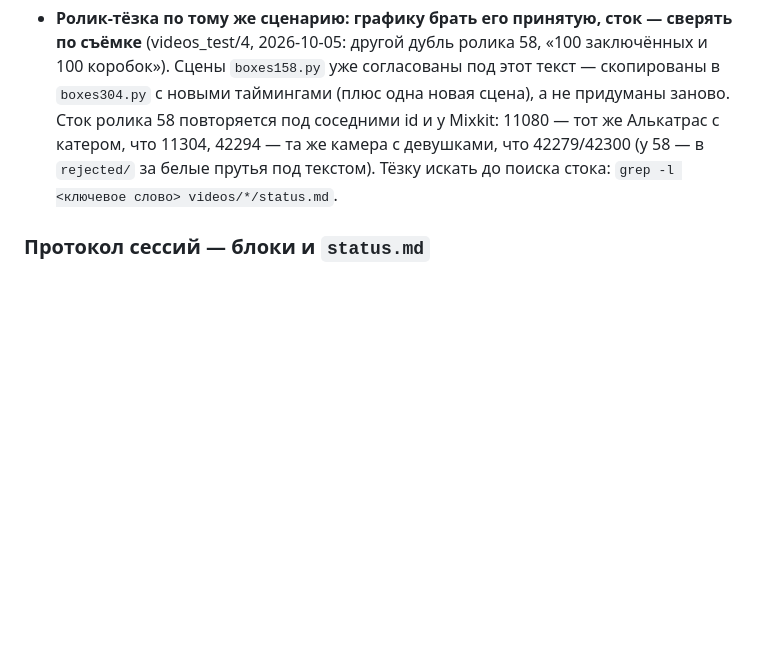
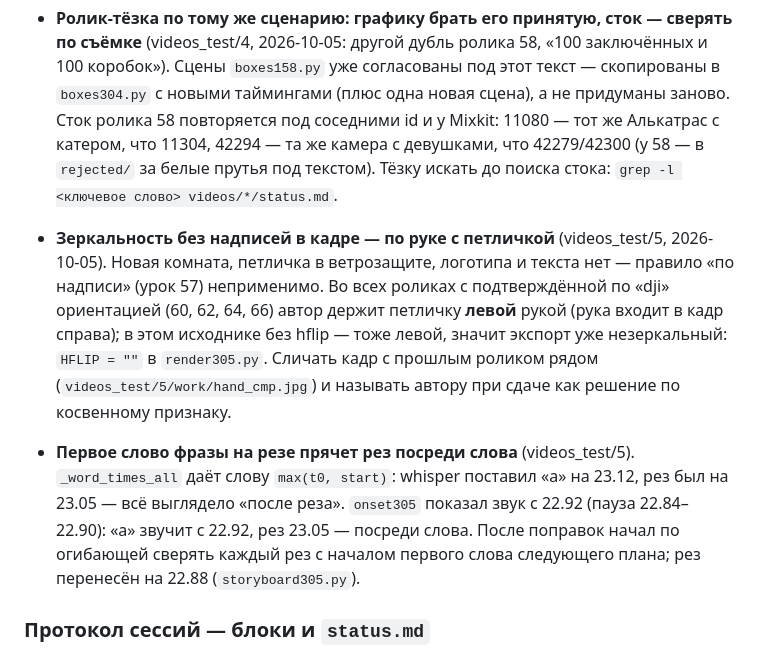
Before and after one commit to VladimirKalajcidi/reels-montage-guide, a Markdown page: START-HERE.md, the part around the change. Drawn GitHub-style; blank space fills up the shorter version.

Commit message:
Уроки videos_test/5: зеркальность без надписей — по руке с петличкой; поправка начала слова вскрыла рез посреди слова
Co-Authored-By: Claude Opus 5.5 <noreply@anthropic.com>

```diff
--- a/START-HERE.md
+++ b/START-HERE.md
@@ -539,6 +539,16 @@
   соседними id и у Mixkit: 11080 — тот же Алькатрас с катером, что 11304, 42294 — та же камера с девушками, что 42279/42300
   (у 58 — в `rejected/` за белые прутья под текстом). Тёзку искать до поиска стока: `grep -l <ключевое слово> videos/*/status.md`.
 
+- **Зеркальность без надписей в кадре — по руке с петличкой** (videos_test/5, 2026-10-05). Новая комната, петличка в
+  ветрозащите, логотипа и текста нет — правило «по надписи» (урок 57) неприменимо. Во всех роликах с подтверждённой по «dji»
+  ориентацией (60, 62, 64, 66) автор держит петличку **левой** рукой (рука входит в кадр справа); в этом исходнике без hflip —
+  тоже левой, значит экспорт уже незеркальный: `HFLIP = ""` в `render305.py`. Сличать кадр с прошлым роликом рядом
+  (`videos_test/5/work/hand_cmp.jpg`) и называть автору при сдаче как решение по косвенному признаку.
+- **Первое слово фразы на резе прячет рез посреди слова** (videos_test/5). `_word_times_all` даёт слову `max(t0, start)`:
+  whisper поставил «а» на 23.12, рез был на 23.05 — всё выглядело «после реза». `onset305` показал звук с 22.92 (пауза
+  22.84–22.90): «а» звучит с 22.92, рез 23.05 — посреди слова. После поправок начал по огибающей сверять каждый рез с
+  началом первого слова следующего плана; рез перенесён на 22.88 (`storyboard305.py`).
+
 ### Протокол сессий — блоки и `status.md`
 
 Работа над роликом дробится на блоки с чёткой границей «готово» — файл на диске,
```
